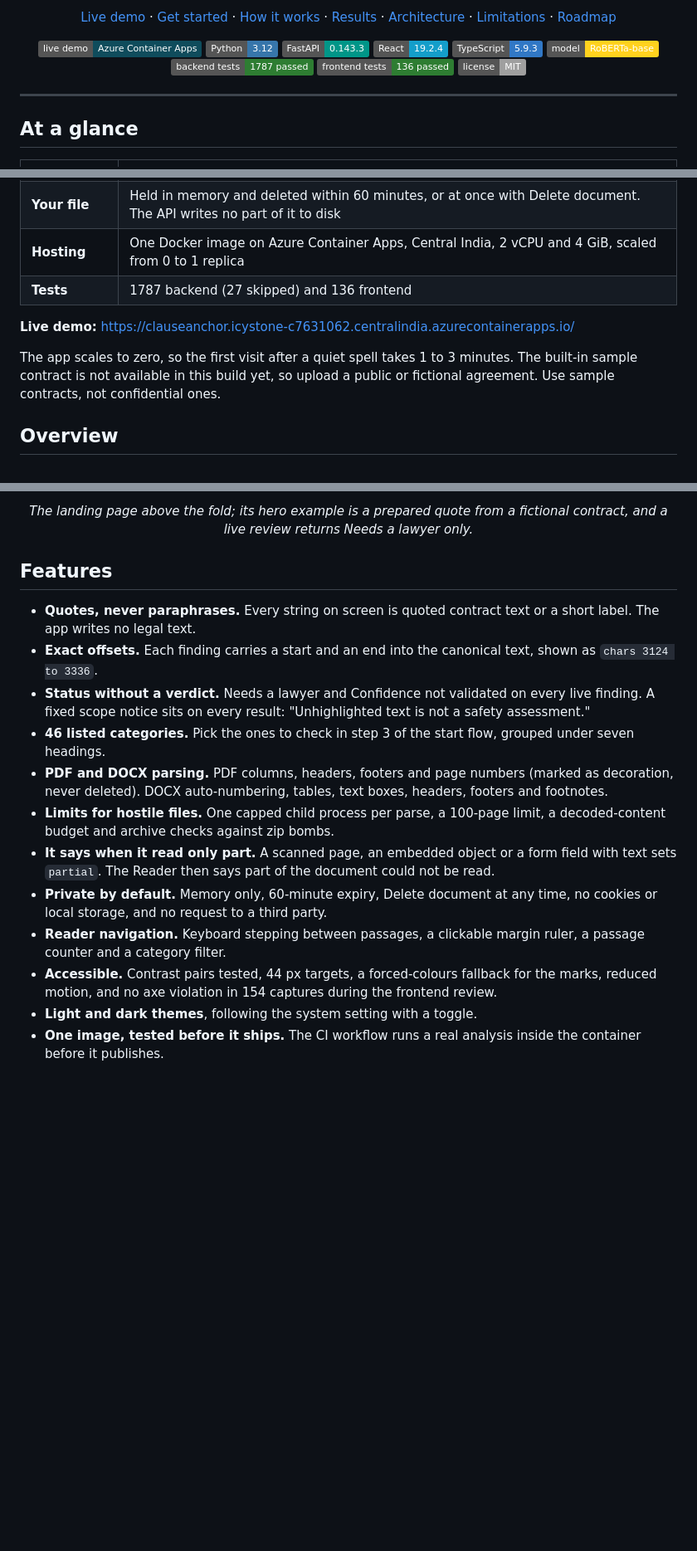
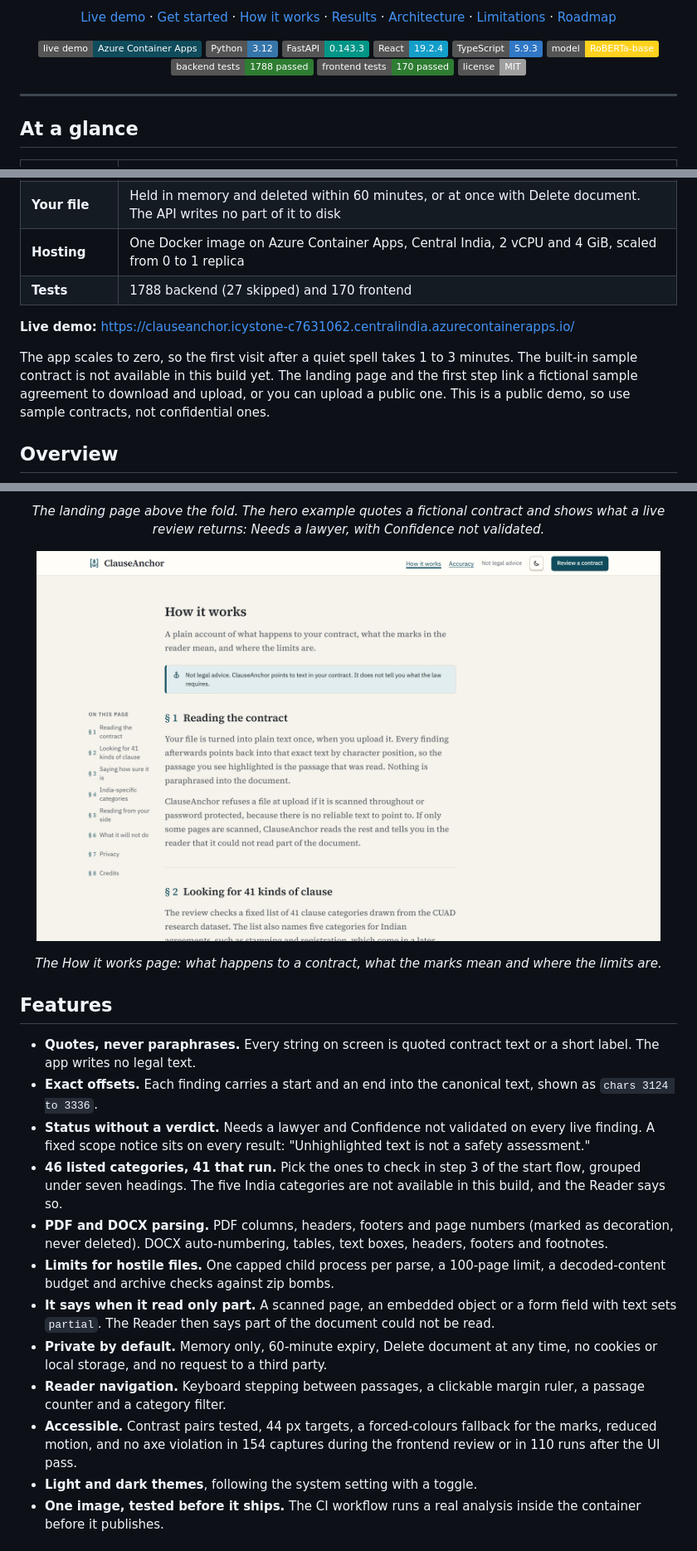
Before and after one commit to TheMEGALODON55681/clauseanchor, a Markdown page: README.md, 3 parts joined by grey strips. Shown at 83% size. Drawn GitHub-style; pictures changed too: docs/assets/readme/how-it-works-light.png (added); badges without logos; blank space fills up the shorter version.

Commit message:
docs: retake the README screenshots after the UI pass
Retake landing and the social preview, add how-it-works, fix the counts.

```diff
--- a/README.md
+++ b/README.md
@@ -22,8 +22,8 @@
   <img src="https://img.shields.io/badge/React-19.2.4-149ECA?logo=react&logoColor=white" alt="React 19.2.4">
   <img src="https://img.shields.io/badge/TypeScript-5.9.3-3178C6?logo=typescript&logoColor=white" alt="TypeScript 5.9.3">
   <img src="https://img.shields.io/badge/model-RoBERTa--base-FFD21E?logo=huggingface&logoColor=black" alt="Model: RoBERTa-base">
-  <img src="https://img.shields.io/badge/backend_tests-1787_passed-2E7D32" alt="Backend tests: 1787 passed">
-  <img src="https://img.shields.io/badge/frontend_tests-136_passed-2E7D32" alt="Frontend tests: 136 passed">
+  <img src="https://img.shields.io/badge/backend_tests-1788_passed-2E7D32" alt="Backend tests: 1788 passed">
+  <img src="https://img.shields.io/badge/frontend_tests-170_passed-2E7D32" alt="Frontend tests: 170 passed">
   <a href="LICENSE"><img src="https://img.shields.io/badge/license-MIT-lightgrey" alt="MIT license"></a>
 </p>
 
@@ -40,11 +40,11 @@
 | **Input** | PDF or DOCX with selectable text, up to 10 MiB, 100 PDF pages and 500,000 characters |
 | **Your file** | Held in memory and deleted within 60 minutes, or at once with Delete document. The API writes no part of it to disk |
 | **Hosting** | One Docker image on Azure Container Apps, Central India, 2 vCPU and 4 GiB, scaled from 0 to 1 replica |
-| **Tests** | 1787 backend (27 skipped) and 136 frontend |
+| **Tests** | 1788 backend (27 skipped) and 170 frontend |
 
 **Live demo:** https://clauseanchor.icystone-c7631062.centralindia.azurecontainerapps.io/
 
-The app scales to zero, so the first visit after a quiet spell takes 1 to 3 minutes. The built-in sample contract is not available in this build yet, so upload a public or fictional agreement. Use sample contracts, not confidential ones.
+The app scales to zero, so the first visit after a quiet spell takes 1 to 3 minutes. The built-in sample contract is not available in this build yet. The landing page and the first step link a fictional sample agreement to download and upload, or you can upload a public one. This is a public demo, so use sample contracts, not confidential ones.
 
 ## Overview
 
@@ -115,20 +115,30 @@ The direction is called Marginalia: a finding looks like a careful reader's mark
     </picture>
   </a>
 </p>
-<p align="center"><em>The landing page above the fold; its hero example is a prepared quote from a fictional contract, and a live review returns Needs a lawyer only.</em></p>
+<p align="center"><em>The landing page above the fold. The hero example quotes a fictional contract and shows what a live review returns: Needs a lawyer, with Confidence not validated.</em></p>
+
+<p align="center">
+  <a href="https://clauseanchor.icystone-c7631062.centralindia.azurecontainerapps.io/#/how-it-works">
+    <picture>
+      <source media="(prefers-color-scheme: dark)" srcset="docs/assets/readme/how-it-works-dark.png">
+      <img src="docs/assets/readme/how-it-works-light.png" alt="ClauseAnchor How it works page: the heading and a short introduction, a notice that the app is not legal advice, an On this page list of eight sections from § 1 Reading the contract to § 8 Credits, and the text of § 1 with the start of § 2, Looking for 41 kinds of clause" width="95%">
+    </picture>
+  </a>
+</p>
+<p align="center"><em>The How it works page: what happens to a contract, what the marks mean and where the limits are.</em></p>
 
 ## Features
 
 - **Quotes, never paraphrases.** Every string on screen is quoted contract text or a short label. The app writes no legal text.
 - **Exact offsets.** Each finding carries a start and an end into the canonical text, shown as `chars 3124 to 3336`.
 - **Status without a verdict.** Needs a lawyer and Confidence not validated on every live finding. A fixed scope notice sits on every result: "Unhighlighted text is not a safety assessment."
-- **46 listed categories.** Pick the ones to check in step 3 of the start flow, grouped under seven headings.
+- **46 listed categories, 41 that run.** Pick the ones to check in step 3 of the start flow, grouped under seven headings. The five India categories are not available in this build, and the Reader says so.
 - **PDF and DOCX parsing.** PDF columns, headers, footers and page numbers (marked as decoration, never deleted). DOCX auto-numbering, tables, text boxes, headers, footers and footnotes.
 - **Limits for hostile files.** One capped child process per parse, a 100-page limit, a decoded-content budget and archive checks against zip bombs.
 - **It says when it read only part.** A scanned page, an embedded object or a form field with text sets `partial`. The Reader then says part of the document could not be read.
 - **Private by default.** Memory only, 60-minute expiry, Delete document at any time, no cookies or local storage, and no request to a third party.
 - **Reader navigation.** Keyboard stepping between passages, a clickable margin ruler, a passage counter and a category filter.
-- **Accessible.** Contrast pairs tested, 44 px targets, a forced-colours fallback for the marks, reduced motion, and no axe violation in 154 captures during the frontend review.
+- **Accessible.** Contrast pairs tested, 44 px targets, a forced-colours fallback for the marks, reduced motion, and no axe violation in 154 captures during the frontend review or in 110 runs after the UI pass.
 - **Light and dark themes**, following the system setting with a toggle.
 - **One image, tested before it ships.** The CI workflow runs a real analysis inside the container before it publishes.
 
```
Also changed, not shown: other parts of README.md (+3 -3 lines), docs/assets/readme/how-it-works-dark.png (added), docs/assets/readme/landing-dark.png, docs/assets/readme/landing-light.png, docs/assets/readme/social-preview.png.
